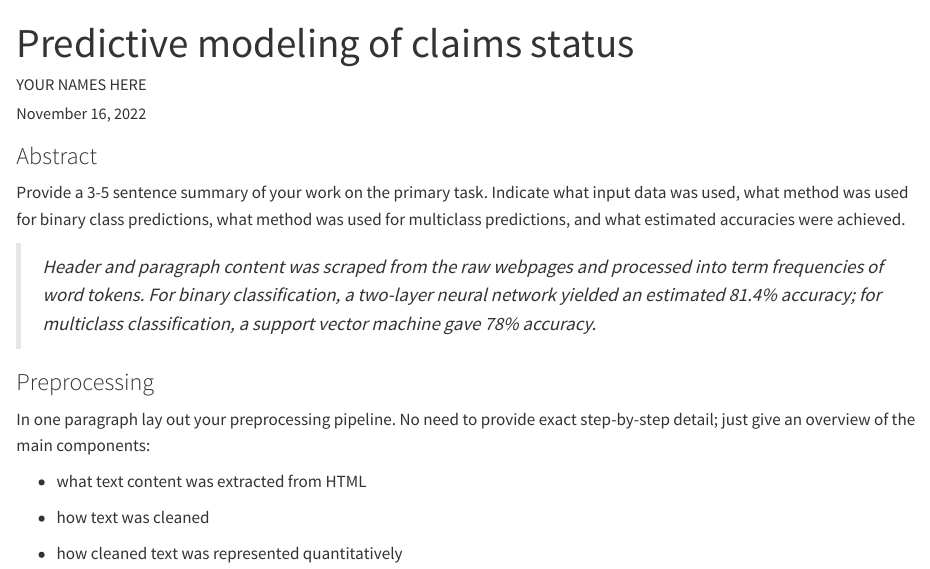
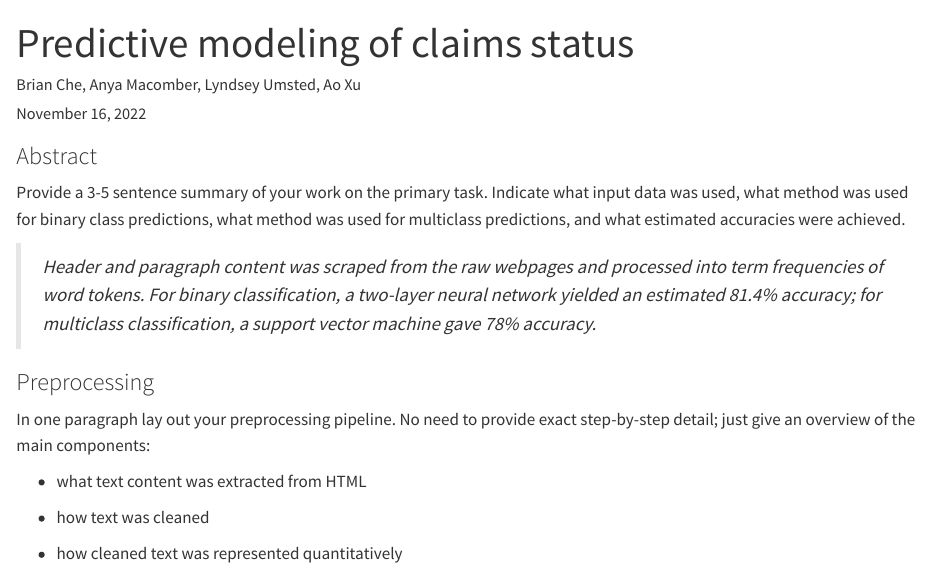
Before and after one commit to pstat197/claims-group-12, a Quarto document (writeups/prediction-summary.qmd): the page in a window 1100 px wide, from its top. Rendered offline with R 4.5, knitr and Pandoc in place of Quarto, with nearby package versions.

Commit message:
Update prediction-summary.qmd

```diff
--- a/writeups/prediction-summary.qmd
+++ b/writeups/prediction-summary.qmd
@@ -1,6 +1,6 @@
 ---
 title: "Predictive modeling of claims status"
-author: 'YOUR NAMES HERE'
+author: 'Brian Che, Anya Macomber, Lyndsey Umsted, Ao Xu'
 date: today
 ---
 
```
